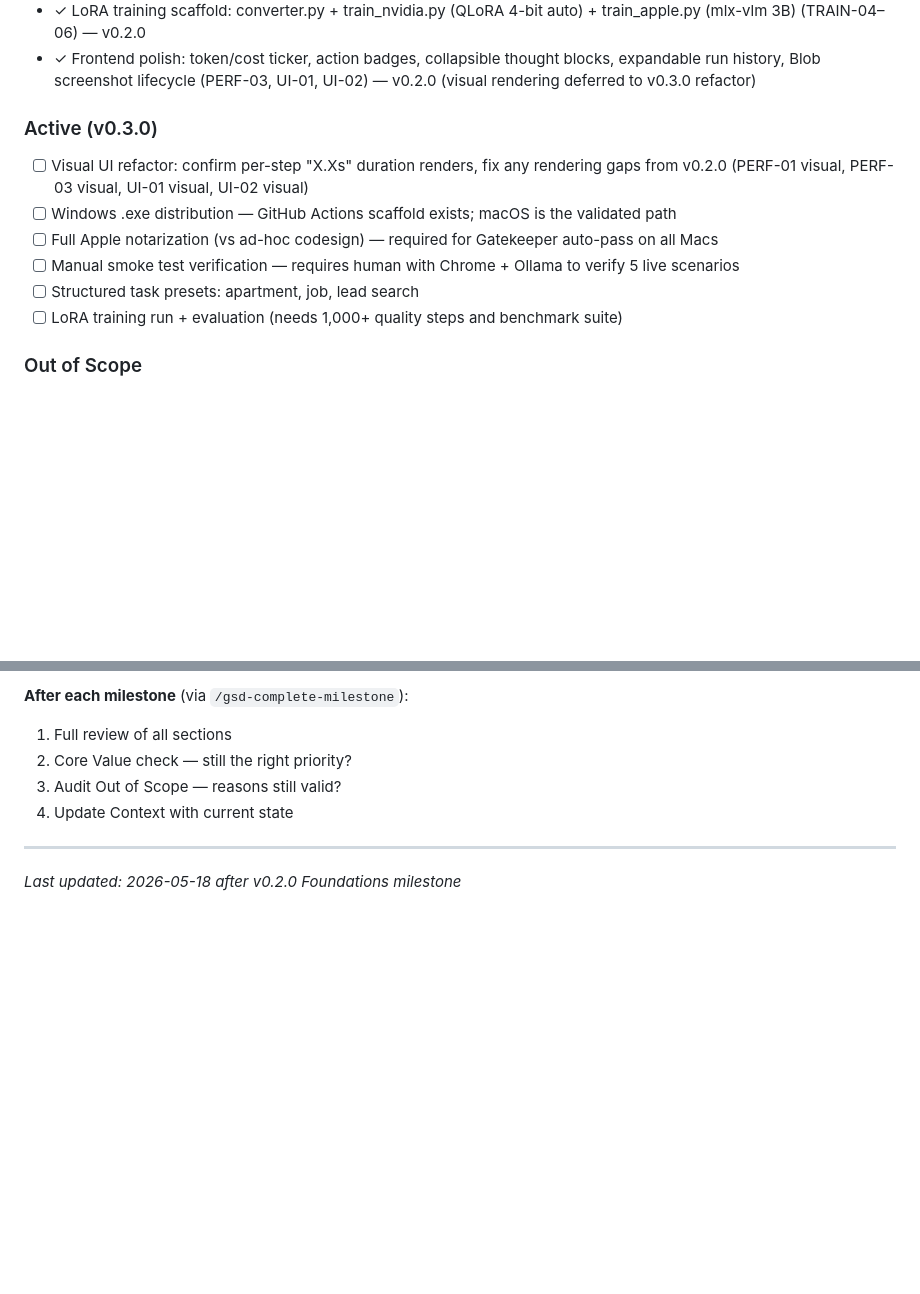
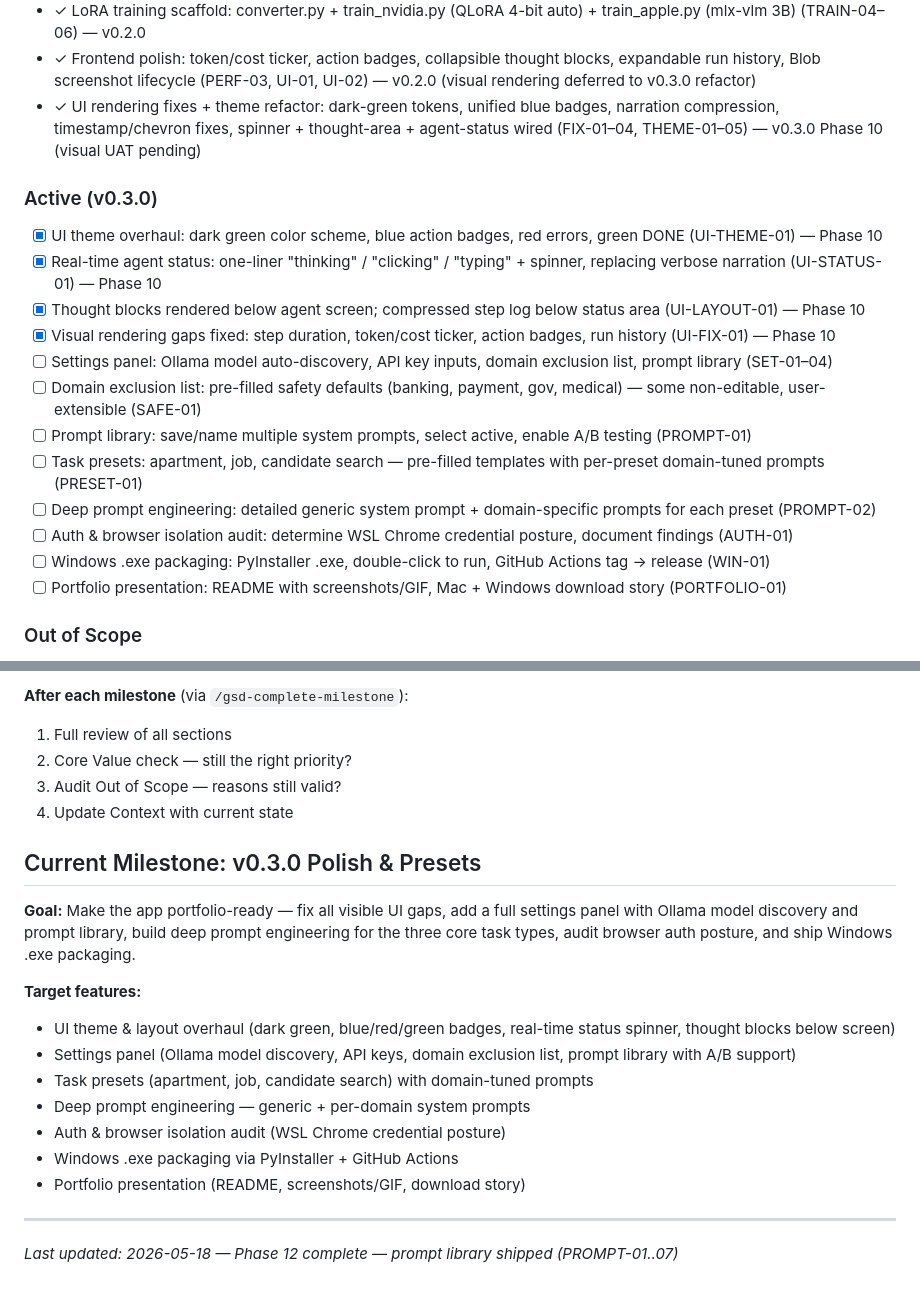
Before and after one commit to RogerFlores3113/search, a Markdown page: .planning/PROJECT.md, 2 parts joined by grey strips. Drawn GitHub-style; blank space fills up the shorter version.

Commit message:
docs(phase-12): evolve PROJECT.md after phase completion

```diff
--- a/.planning/PROJECT.md
+++ b/.planning/PROJECT.md
@@ -30,15 +30,22 @@ User types any natural language task, the agent opens Chrome and completes it
 - ✓ Enriched training JSONL: step_duration_ms, tokens, cost, model_thought, provider, model_name, run_success, step_quality (TRAIN-01–03) — v0.2.0
 - ✓ LoRA training scaffold: converter.py + train_nvidia.py (QLoRA 4-bit auto) + train_apple.py (mlx-vlm 3B) (TRAIN-04–06) — v0.2.0
 - ✓ Frontend polish: token/cost ticker, action badges, collapsible thought blocks, expandable run history, Blob screenshot lifecycle (PERF-03, UI-01, UI-02) — v0.2.0 (visual rendering deferred to v0.3.0 refactor)
+- ✓ UI rendering fixes + theme refactor: dark-green tokens, unified blue badges, narration compression, timestamp/chevron fixes, spinner + thought-area + agent-status wired (FIX-01–04, THEME-01–05) — v0.3.0 Phase 10 (visual UAT pending)
 
 ### Active (v0.3.0)
 
-- [ ] Visual UI refactor: confirm per-step "X.Xs" duration renders, fix any rendering gaps from v0.2.0 (PERF-01 visual, PERF-03 visual, UI-01 visual, UI-02 visual)
-- [ ] Windows .exe distribution — GitHub Actions scaffold exists; macOS is the validated path
-- [ ] Full Apple notarization (vs ad-hoc codesign) — required for Gatekeeper auto-pass on all Macs
-- [ ] Manual smoke test verification — requires human with Chrome + Ollama to verify 5 live scenarios
-- [ ] Structured task presets: apartment, job, lead search
-- [ ] LoRA training run + evaluation (needs 1,000+ quality steps and benchmark suite)
+- [x] UI theme overhaul: dark green color scheme, blue action badges, red errors, green DONE (UI-THEME-01) — Phase 10
+- [x] Real-time agent status: one-liner "thinking" / "clicking" / "typing" + spinner, replacing verbose narration (UI-STATUS-01) — Phase 10
+- [x] Thought blocks rendered below agent screen; compressed step log below status area (UI-LAYOUT-01) — Phase 10
+- [x] Visual rendering gaps fixed: step duration, token/cost ticker, action badges, run history (UI-FIX-01) — Phase 10
+- [ ] Settings panel: Ollama model auto-discovery, API key inputs, domain exclusion list, prompt library (SET-01–04)
+- [ ] Domain exclusion list: pre-filled safety defaults (banking, payment, gov, medical) — some non-editable, user-extensible (SAFE-01)
+- [ ] Prompt library: save/name multiple system prompts, select active, enable A/B testing (PROMPT-01)
+- [ ] Task presets: apartment, job, candidate search — pre-filled templates with per-preset domain-tuned prompts (PRESET-01)
+- [ ] Deep prompt engineering: detailed generic system prompt + domain-specific prompts for each preset (PROMPT-02)
+- [ ] Auth & browser isolation audit: determine WSL Chrome credential posture, document findings (AUTH-01)
+- [ ] Windows .exe packaging: PyInstaller .exe, double-click to run, GitHub Actions tag → release (WIN-01)
+- [ ] Portfolio presentation: README with screenshots/GIF, Mac + Windows download story (PORTFOLIO-01)
 
 ### Out of Scope
 
@@ -110,5 +117,18 @@ This document evolves at phase transitions and milestone boundaries.
 3. Audit Out of Scope — reasons still valid?
 4. Update Context with current state
 
+## Current Milestone: v0.3.0 Polish & Presets
+
+**Goal:** Make the app portfolio-ready — fix all visible UI gaps, add a full settings panel with Ollama model discovery and prompt library, build deep prompt engineering for the three core task types, audit browser auth posture, and ship Windows .exe packaging.
+
+**Target features:**
+- UI theme & layout overhaul (dark green, blue/red/green badges, real-time status spinner, thought blocks below screen)
+- Settings panel (Ollama model discovery, API keys, domain exclusion list, prompt library with A/B support)
+- Task presets (apartment, job, candidate search) with domain-tuned prompts
+- Deep prompt engineering — generic + per-domain system prompts
+- Auth & browser isolation audit (WSL Chrome credential posture)
+- Windows .exe packaging via PyInstaller + GitHub Actions
+- Portfolio presentation (README, screenshots/GIF, download story)
+
 ---
-*Last updated: 2026-05-18 after v0.2.0 Foundations milestone*
+*Last updated: 2026-05-18 — Phase 12 complete — prompt library shipped (PROMPT-01..07)*
```
